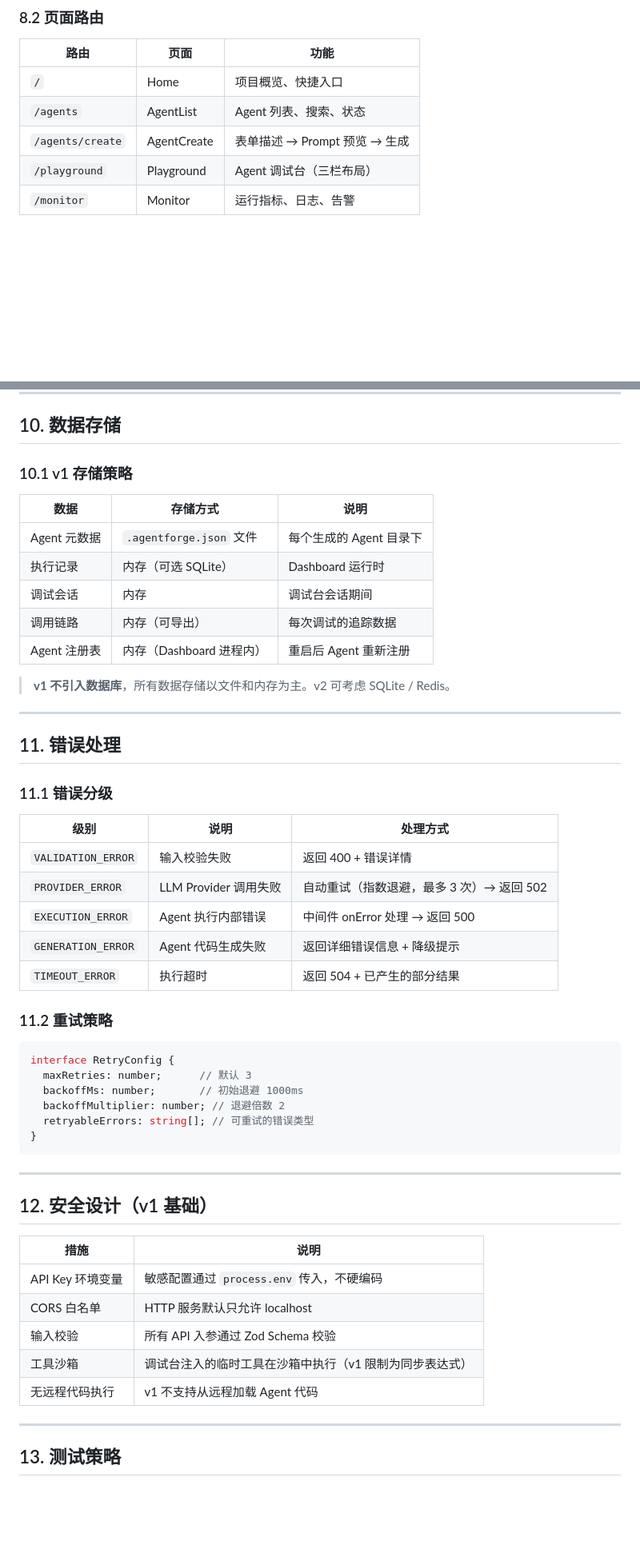
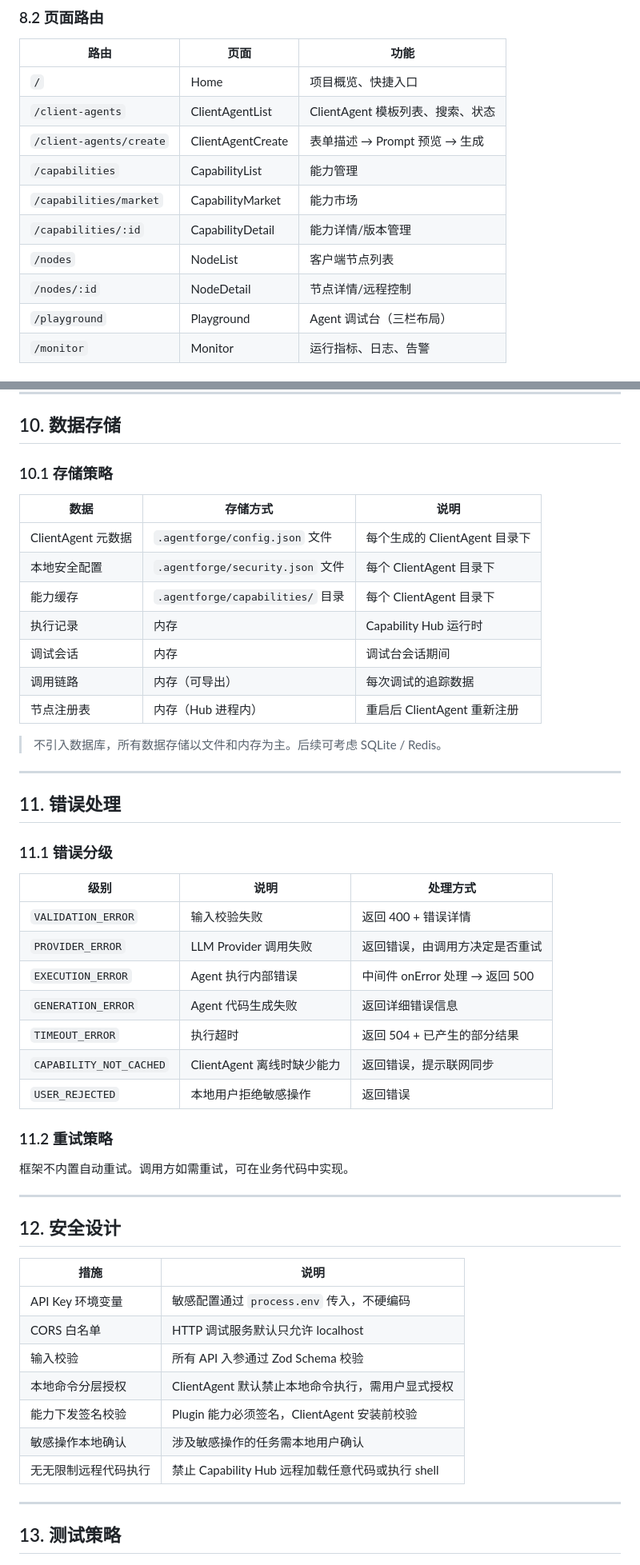
Before and after one commit to jiayuexin/agent-forge, a Markdown page: docs/design/TECH-DESIGN.md, 2 parts joined by grey strips. Shown at 80% size. GitHub-like rendering; blank space fills up the shorter version.

````diff
--- a/docs/design/TECH-DESIGN.md
+++ b/docs/design/TECH-DESIGN.md
@@ -705,8 +747,13 @@ agentforge create "一个客服Agent，处理用户咨询和投诉"
 | 路由 | 页面 | 功能 |
 |---|---|---|
 | `/` | Home | 项目概览、快捷入口 |
-| `/agents` | AgentList | Agent 列表、搜索、状态 |
-| `/agents/create` | AgentCreate | 表单描述 → Prompt 预览 → 生成 |
+| `/client-agents` | ClientAgentList | ClientAgent 模板列表、搜索、状态 |
+| `/client-agents/create` | ClientAgentCreate | 表单描述 → Prompt 预览 → 生成 |
+| `/capabilities` | CapabilityList | 能力管理 |
+| `/capabilities/market` | CapabilityMarket | 能力市场 |
+| `/capabilities/:id` | CapabilityDetail | 能力详情/版本管理 |
+| `/nodes` | NodeList | 客户端节点列表 |
+| `/nodes/:id` | NodeDetail | 节点详情/远程控制 |
 | `/playground` | Playground | Agent 调试台（三栏布局） |
 | `/monitor` | Monitor | 运行指标、日志、告警 |
 
@@ -768,17 +815,19 @@ Dashboard Server          Agent Node 1          Agent Node 2
 
 ## 10. 数据存储
 
-### 10.1 v1 存储策略
+### 10.1 存储策略
 
 | 数据 | 存储方式 | 说明 |
 |---|---|---|
-| Agent 元数据 | `.agentforge.json` 文件 | 每个生成的 Agent 目录下 |
-| 执行记录 | 内存（可选 SQLite） | Dashboard 运行时 |
+| ClientAgent 元数据 | `.agentforge/config.json` 文件 | 每个生成的 ClientAgent 目录下 |
+| 本地安全配置 | `.agentforge/security.json` 文件 | 每个 ClientAgent 目录下 |
+| 能力缓存 | `.agentforge/capabilities/` 目录 | 每个 ClientAgent 目录下 |
+| 执行记录 | 内存 | Capability Hub 运行时 |
 | 调试会话 | 内存 | 调试台会话期间 |
 | 调用链路 | 内存（可导出） | 每次调试的追踪数据 |
-| Agent 注册表 | 内存（Dashboard 进程内） | 重启后 Agent 重新注册 |
-
-> **v1 不引入数据库**，所有数据存储以文件和内存为主。v2 可考虑 SQLite / Redis。
+| 节点注册表 | 内存（Hub 进程内） | 重启后 ClientAgent 重新注册 |
+
+> 不引入数据库，所有数据存储以文件和内存为主。后续可考虑 SQLite / Redis。
 
 ---
 
@@ -789,33 +838,30 @@ Dashboard Server          Agent Node 1          Agent Node 2
 | 级别 | 说明 | 处理方式 |
 |---|---|---|
 | `VALIDATION_ERROR` | 输入校验失败 | 返回 400 + 错误详情 |
-| `PROVIDER_ERROR` | LLM Provider 调用失败 | 自动重试（指数退避，最多 3 次）→ 返回 502 |
+| `PROVIDER_ERROR` | LLM Provider 调用失败 | 返回错误，由调用方决定是否重试 |
 | `EXECUTION_ERROR` | Agent 执行内部错误 | 中间件 onError 处理 → 返回 500 |
-| `GENERATION_ERROR` | Agent 代码生成失败 | 返回详细错误信息 + 降级提示 |
+| `GENERATION_ERROR` | Agent 代码生成失败 | 返回详细错误信息 |
 | `TIMEOUT_ERROR` | 执行超时 | 返回 504 + 已产生的部分结果 |
+| `CAPABILITY_NOT_CACHED` | ClientAgent 离线时缺少能力 | 返回错误，提示联网同步 |
+| `USER_REJECTED` | 本地用户拒绝敏感操作 | 返回错误 |
 
 ### 11.2 重试策略
 
-```typescript
-interface RetryConfig {
-  maxRetries: number;      // 默认 3
-  backoffMs: number;       // 初始退避 1000ms
-  backoffMultiplier: number; // 退避倍数 2
-  retryableErrors: string[]; // 可重试的错误类型
-}
-```
-
----
-
-## 12. 安全设计（v1 基础）
+框架不内置自动重试。调用方如需重试，可在业务代码中实现。
+
+---
+
+## 12. 安全设计
 
 | 措施 | 说明 |
 |---|---|
 | API Key 环境变量 | 敏感配置通过 `process.env` 传入，不硬编码 |
-| CORS 白名单 | HTTP 服务默认只允许 localhost |
+| CORS 白名单 | HTTP 调试服务默认只允许 localhost |
 | 输入校验 | 所有 API 入参通过 Zod Schema 校验 |
-| 工具沙箱 | 调试台注入的临时工具在沙箱中执行（v1 限制为同步表达式） |
-| 无远程代码执行 | v1 不支持从远程加载 Agent 代码 |
+| 本地命令分层授权 | ClientAgent 默认禁止本地命令执行，需用户显式授权 |
+| 能力下发签名校验 | Plugin 能力必须签名，ClientAgent 安装前校验 |
+| 敏感操作本地确认 | 涉及敏感操作的任务需本地用户确认 |
+| 无无限制远程代码执行 | 禁止 Capability Hub 远程加载任意代码或执行 shell |
 
 ---
 
````
Also changed, not shown: other parts of docs/design/TECH-DESIGN.md (+184 -137 lines), docs/design/07-技术选型与架构.md (+82 -52 lines).
